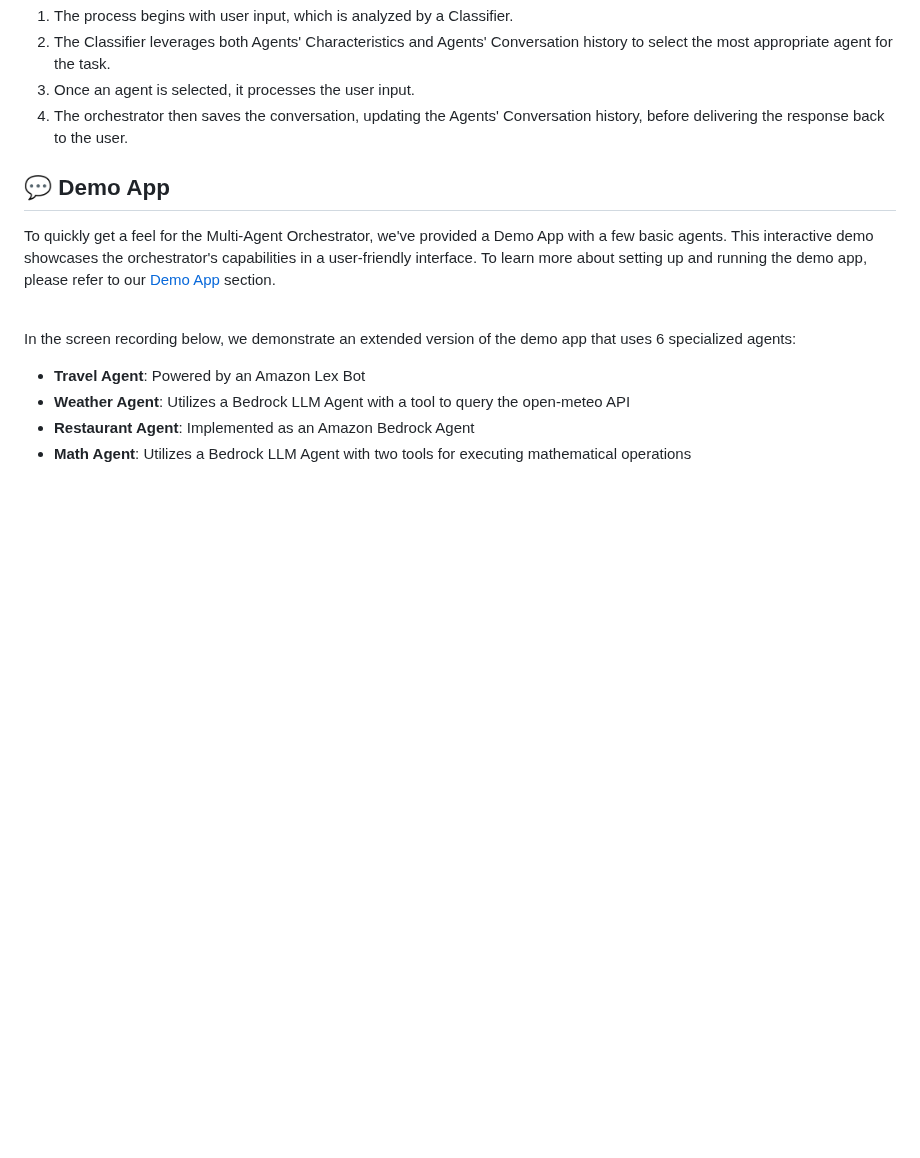
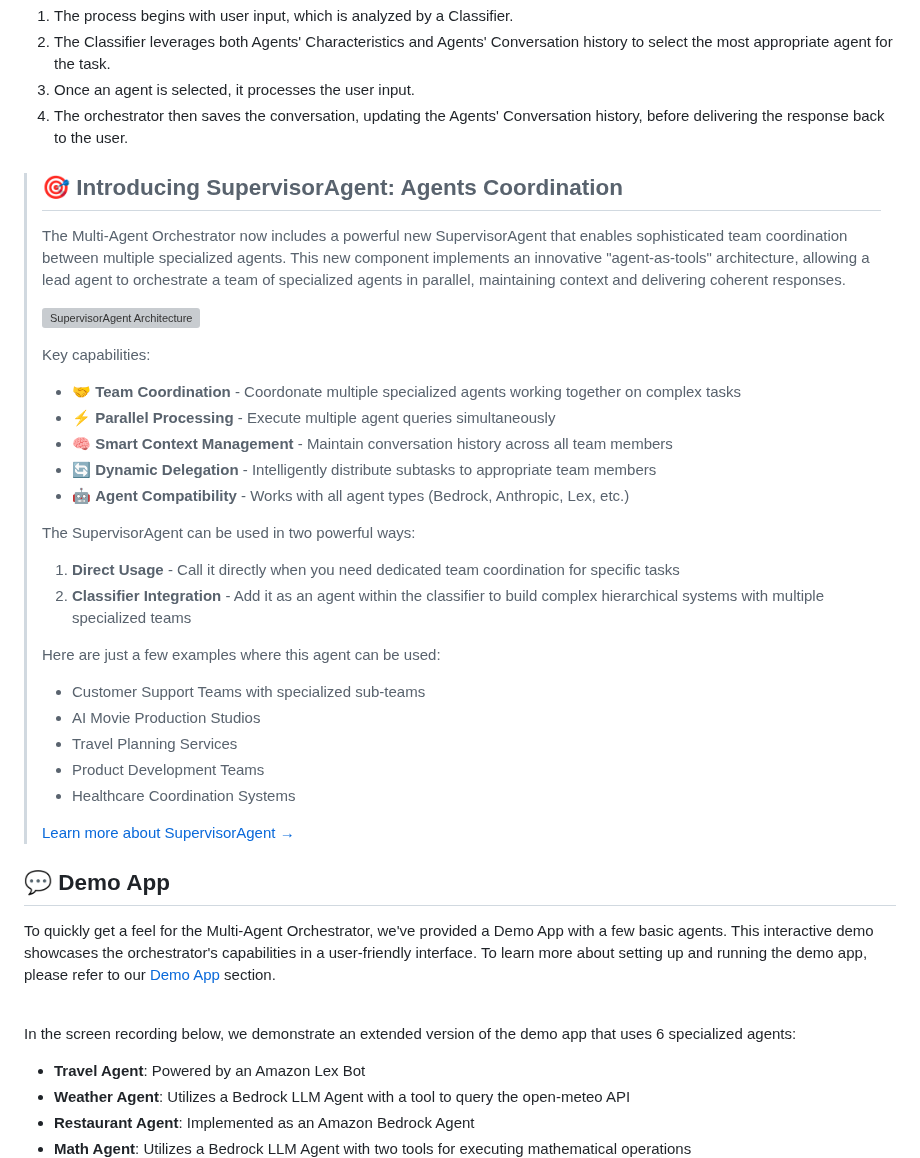
Before and after one commit to awslabs/multi-agent-orchestrator, a Markdown page: README.md, the part around the change. Drawn GitHub-style; blank space fills up the shorter version; grey boxes are pictures that could not be loaded.

```diff
--- a/README.md
+++ b/README.md
@@ -83,6 +83,31 @@ This adaptability makes it suitable for a wide range of applications, from simpl
 4. The orchestrator then saves the conversation, updating the Agents' Conversation history, before delivering the response back to the user.
 
 
+> ## 🎯 Introducing SupervisorAgent: Agents Coordination
+>
+> The Multi-Agent Orchestrator now includes a powerful new SupervisorAgent that enables sophisticated team coordination between multiple specialized agents. This new component implements an innovative "agent-as-tools" architecture, allowing a lead agent to orchestrate a team of specialized agents in parallel, maintaining context and delivering coherent responses.
+>
+> ![SupervisorAgent Architecture](https://raw.githubusercontent.com/awslabs/multi-agent-orchestrator/main/img/supervisor-agent-flow.jpg)
+>
+> Key capabilities:
+> - 🤝 **Team Coordination** - Coordonate multiple specialized agents working together on complex tasks
+> - ⚡ **Parallel Processing** - Execute multiple agent queries simultaneously
+> - 🧠 **Smart Context Management** - Maintain conversation history across all team members
+> - 🔄 **Dynamic Delegation** - Intelligently distribute subtasks to appropriate team members
+> - 🤖 **Agent Compatibility** - Works with all agent types (Bedrock, Anthropic, Lex, etc.)
+>
+> The SupervisorAgent can be used in two powerful ways:
+> 1. **Direct Usage** - Call it directly when you need dedicated team coordination for specific tasks
+> 2. **Classifier Integration** - Add it as an agent within the classifier to build complex hierarchical systems with multiple specialized teams
+>
+> Here are just a few examples where this agent can be used:
+> - Customer Support Teams with specialized sub-teams
+> - AI Movie Production Studios
+> - Travel Planning Services
+> - Product Development Teams
+> - Healthcare Coordination Systems
+>
+> [Learn more about SupervisorAgent →](https://awslabs.github.io/multi-agent-orchestrator/agents/built-in/supervisor-agent)
 
 
 ## 💬 Demo App
```
